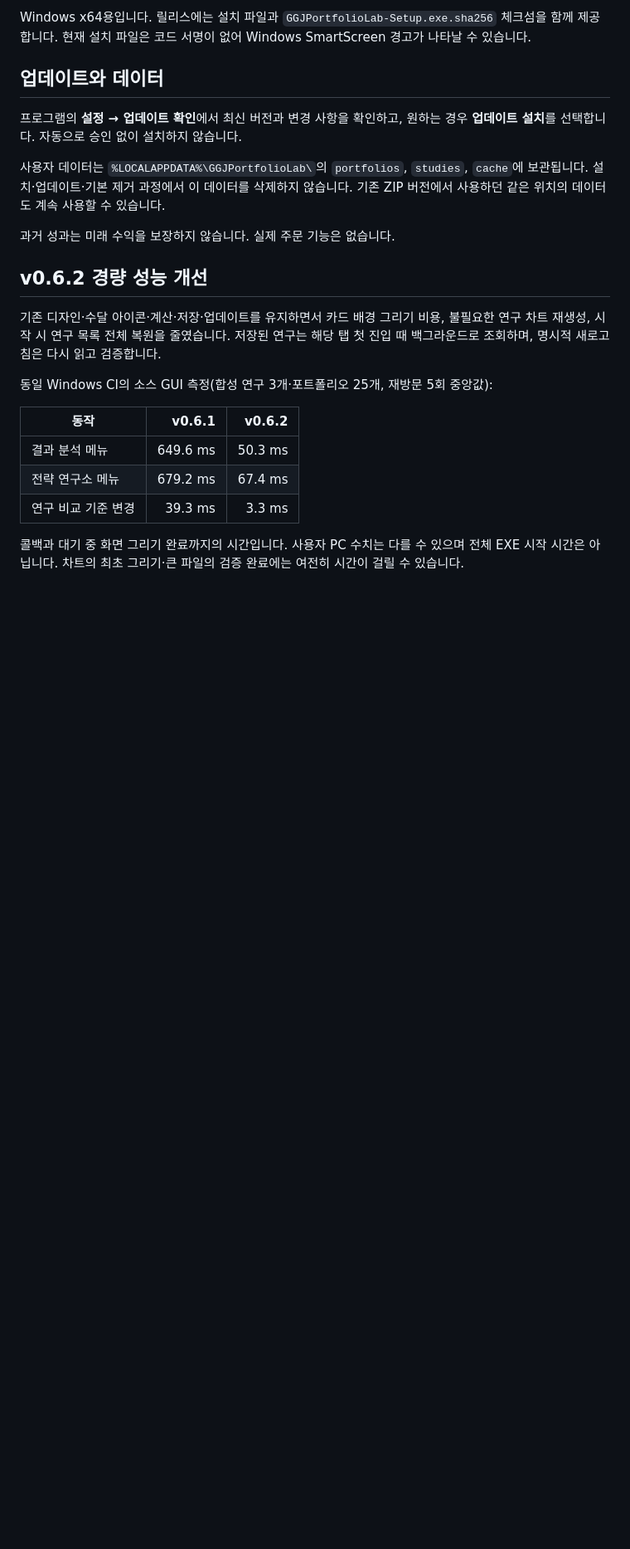
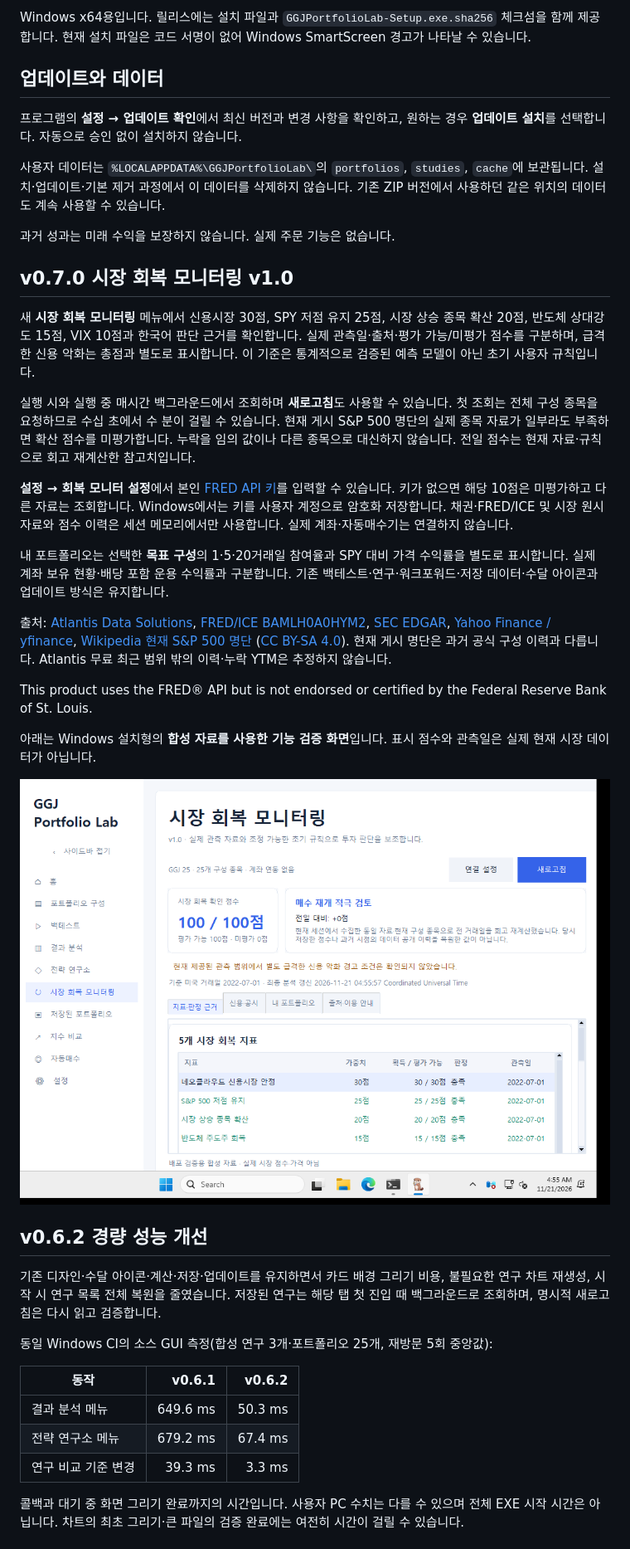
Before and after one commit to audrlf56264832-collab/-ggj-portfolio-lab, a Markdown page: README.md, the part around the change. Shown at 83% size. GitHub-like rendering; pictures changed too: docs/recovery-v0.7.0-windows-synthetic.png (added); blank space fills up the shorter version.

Commit message:
Document v0.7.0 recovery monitor and synthetic Windows screen

```diff
--- a/README.md
+++ b/README.md
@@ -19,6 +19,24 @@ Windows x64용입니다. 릴리스에는 설치 파일과 `GGJPortfolioLab-Setup
 사용자 데이터는 `%LOCALAPPDATA%\GGJPortfolioLab\`의 `portfolios`, `studies`, `cache`에 보관됩니다. 설치·업데이트·기본 제거 과정에서 이 데이터를 삭제하지 않습니다. 기존 ZIP 버전에서 사용하던 같은 위치의 데이터도 계속 사용할 수 있습니다.
 
 과거 성과는 미래 수익을 보장하지 않습니다. 실제 주문 기능은 없습니다.
+
+## v0.7.0 시장 회복 모니터링 v1.0
+
+새 **시장 회복 모니터링** 메뉴에서 신용시장 30점, SPY 저점 유지 25점, 시장 상승 종목 확산 20점, 반도체 상대강도 15점, VIX 10점과 한국어 판단 근거를 확인합니다. 실제 관측일·출처·평가 가능/미평가 점수를 구분하며, 급격한 신용 악화는 총점과 별도로 표시합니다. 이 기준은 통계적으로 검증된 예측 모델이 아닌 초기 사용자 규칙입니다.
+
+실행 시와 실행 중 매시간 백그라운드에서 조회하며 **새로고침**도 사용할 수 있습니다. 첫 조회는 전체 구성 종목을 요청하므로 수십 초에서 수 분이 걸릴 수 있습니다. 현재 게시 S&P 500 명단의 실제 종목 자료가 일부라도 부족하면 확산 점수를 미평가합니다. 누락을 임의 값이나 다른 종목으로 대신하지 않습니다. 전일 점수는 현재 자료·규칙으로 회고 재계산한 참고치입니다.
+
+**설정 → 회복 모니터 설정**에서 본인 [FRED API 키](https://fred.stlouisfed.org/docs/api/api_key.html)를 입력할 수 있습니다. 키가 없으면 해당 10점은 미평가하고 다른 자료는 조회합니다. Windows에서는 키를 사용자 계정으로 암호화 저장합니다. 채권·FRED/ICE 및 시장 원시 자료와 점수 이력은 세션 메모리에서만 사용합니다. 실제 계좌·자동매수기는 연결하지 않습니다.
+
+내 포트폴리오는 선택한 **목표 구성**의 1·5·20거래일 참여율과 SPY 대비 가격 수익률을 별도로 표시합니다. 실제 계좌 보유 현황·배당 포함 운용 수익률과 구분합니다. 기존 백테스트·연구·워크포워드·저장 데이터·수달 아이콘과 업데이트 방식은 유지합니다.
+
+출처: [Atlantis Data Solutions](https://atlantisdatasolutions.com/terms-of-service), [FRED/ICE BAMLH0A0HYM2](https://fred.stlouisfed.org/series/BAMLH0A0HYM2), [SEC EDGAR](https://www.sec.gov/edgar), [Yahoo Finance / yfinance](https://ranaroussi.github.io/yfinance/index.html), [Wikipedia 현재 S&P 500 명단](https://en.wikipedia.org/wiki/List_of_S%26P_500_companies) ([CC BY-SA 4.0](https://creativecommons.org/licenses/by-sa/4.0/)). 현재 게시 명단은 과거 공식 구성 이력과 다릅니다. Atlantis 무료 최근 범위 밖의 이력·누락 YTM은 추정하지 않습니다.
+
+This product uses the FRED® API but is not endorsed or certified by the Federal Reserve Bank of St. Louis.
+
+아래는 Windows 설치형의 **합성 자료를 사용한 기능 검증 화면**입니다. 표시 점수와 관측일은 실제 현재 시장 데이터가 아닙니다.
+
+![시장 회복 모니터링 · 합성 자료 검증 화면](docs/recovery-v0.7.0-windows-synthetic.png)
 
 
 ## v0.6.2 경량 성능 개선
```
